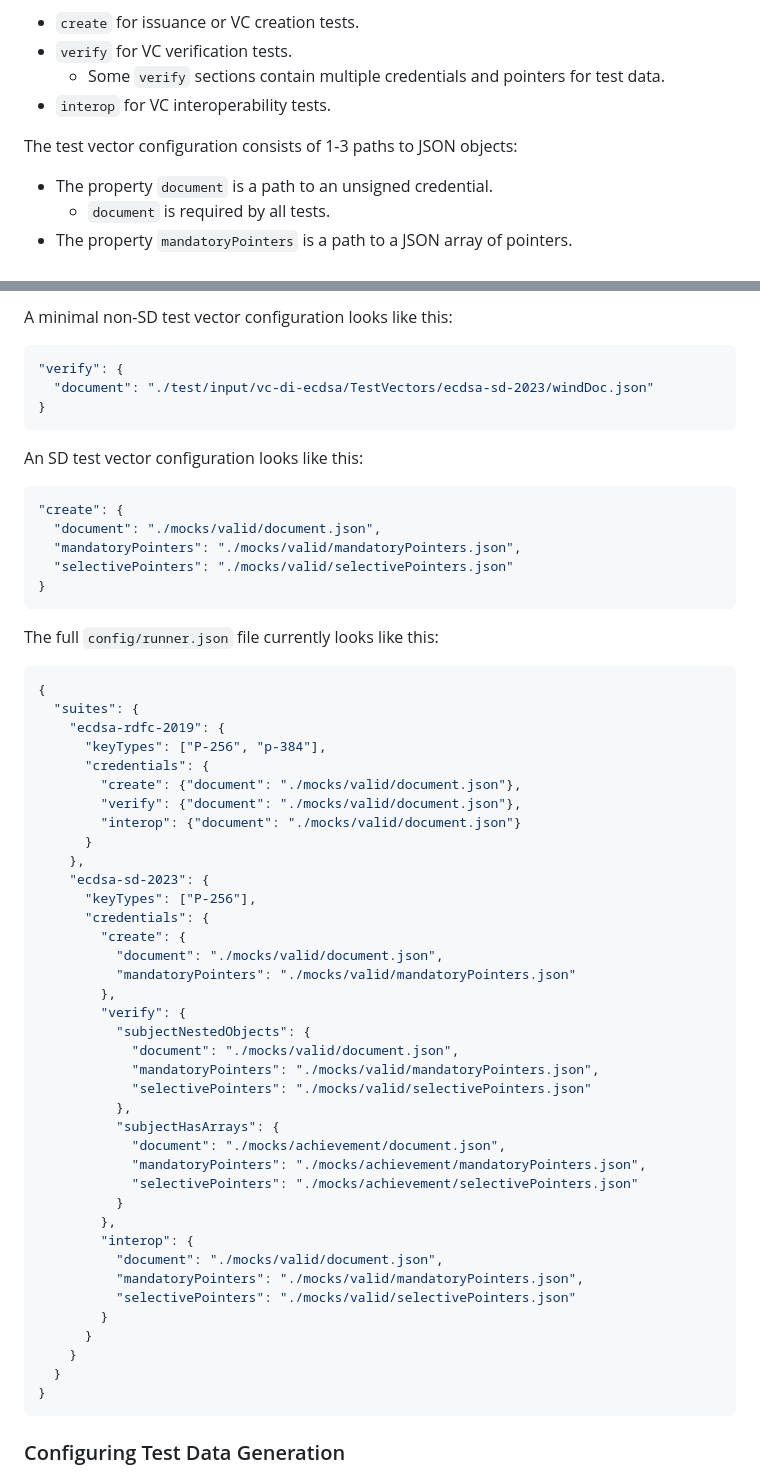
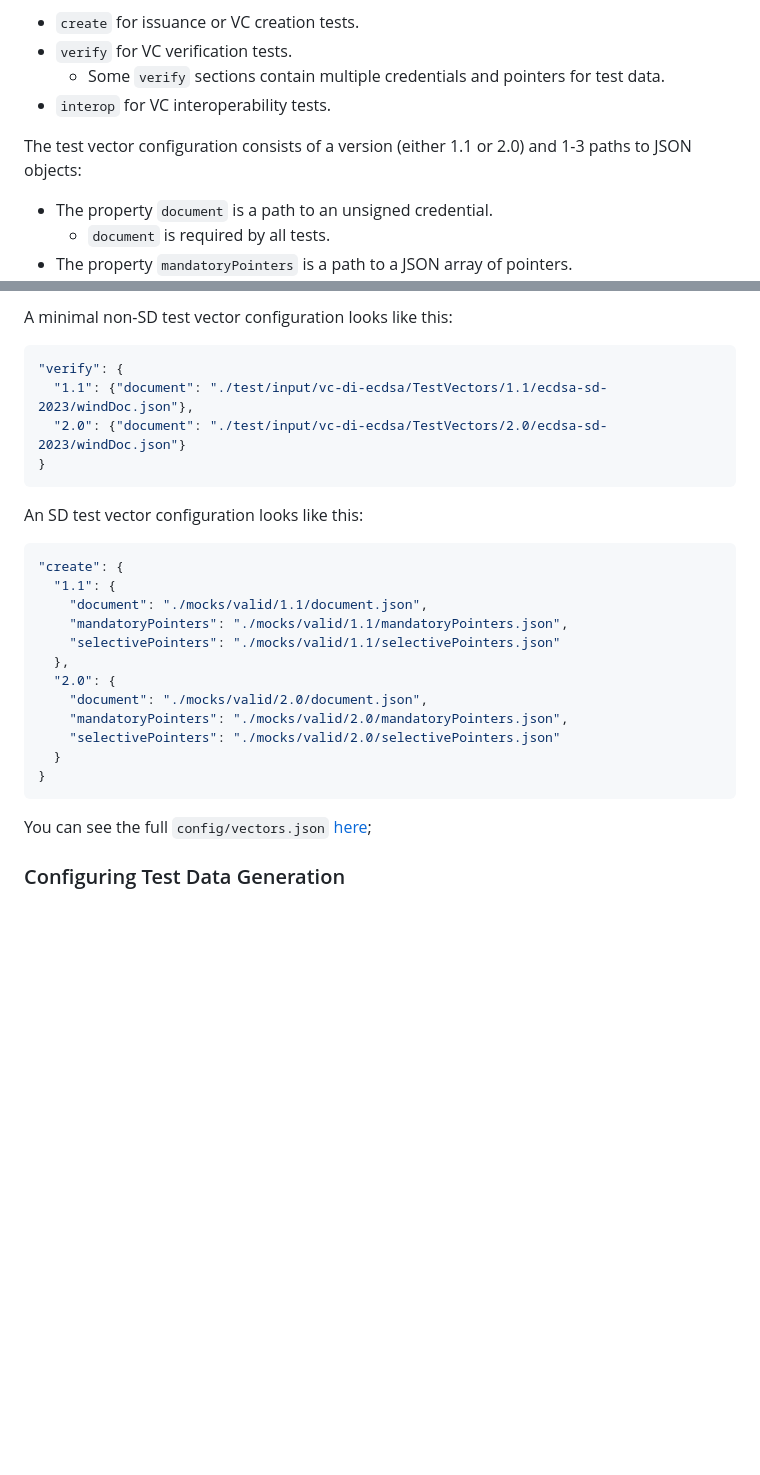
Before and after one commit to w3c/vc-di-ecdsa-test-suite, a Markdown page: testVectorGuide.md, 2 parts joined by grey strips. GitHub-like rendering; blank space fills up the shorter version.

Commit message:
Update testVectorGuide.

````diff
--- a/testVectorGuide.md
+++ b/testVectorGuide.md
@@ -26,7 +26,7 @@ Credentials configuration consists of 3 properties:
   - Some `verify` sections contain multiple credentials and pointers for test data.
 - `interop` for VC interoperability tests.
 
-The test vector configuration consists of 1-3 paths to JSON objects:
+The test vector configuration consists of a version (either 1.1 or 2.0) and 1-3 paths to JSON objects:
 - The property `document` is a path to an unsigned credential.
   - `document` is required by all tests.
 - The property `mandatoryPointers` is a path to a JSON array of pointers.
@@ -47,60 +47,28 @@ in your implementation manifest.
 A minimal non-SD test vector configuration looks like this:
 ```js
 "verify": {
-  "document": "./test/input/vc-di-ecdsa/TestVectors/ecdsa-sd-2023/windDoc.json"
+  "1.1": {"document": "./test/input/vc-di-ecdsa/TestVectors/1.1/ecdsa-sd-2023/windDoc.json"},
+  "2.0": {"document": "./test/input/vc-di-ecdsa/TestVectors/2.0/ecdsa-sd-2023/windDoc.json"}
 }
 ```
 
 An SD test vector configuration looks like this:
 ```js
 "create": {
-  "document": "./mocks/valid/document.json",
-  "mandatoryPointers": "./mocks/valid/mandatoryPointers.json",
-  "selectivePointers": "./mocks/valid/selectivePointers.json"
+  "1.1": {
+    "document": "./mocks/valid/1.1/document.json",
+    "mandatoryPointers": "./mocks/valid/1.1/mandatoryPointers.json",
+    "selectivePointers": "./mocks/valid/1.1/selectivePointers.json"
+  },
+  "2.0": {
+    "document": "./mocks/valid/2.0/document.json",
+    "mandatoryPointers": "./mocks/valid/2.0/mandatoryPointers.json",
+    "selectivePointers": "./mocks/valid/2.0/selectivePointers.json"
+  }
 }
 ```
 
-The full `config/runner.json` file currently looks like this:
-```js
-{
-  "suites": {
-    "ecdsa-rdfc-2019": {
-      "keyTypes": ["P-256", "p-384"],
-      "credentials": {
-        "create": {"document": "./mocks/valid/document.json"},
-        "verify": {"document": "./mocks/valid/document.json"},
-        "interop": {"document": "./mocks/valid/document.json"}
-      }
-    },
-    "ecdsa-sd-2023": {
-      "keyTypes": ["P-256"],
-      "credentials": {
-        "create": {
-          "document": "./mocks/valid/document.json",
-          "mandatoryPointers": "./mocks/valid/mandatoryPointers.json"
-        },
-        "verify": {
-          "subjectNestedObjects": {
-            "document": "./mocks/valid/document.json",
-            "mandatoryPointers": "./mocks/valid/mandatoryPointers.json",
-            "selectivePointers": "./mocks/valid/selectivePointers.json"
-          },
-          "subjectHasArrays": {
-            "document": "./mocks/achievement/document.json",
-            "mandatoryPointers": "./mocks/achievement/mandatoryPointers.json",
-            "selectivePointers": "./mocks/achievement/selectivePointers.json"
-          }
-        },
-        "interop": {
-          "document": "./mocks/valid/document.json",
-          "mandatoryPointers": "./mocks/valid/mandatoryPointers.json",
-          "selectivePointers": "./mocks/valid/selectivePointers.json"
-        }
-      }
-    }
-  }
-}
-```
+You can see the full `config/vectors.json` [here](/config/vectors.json);
 
 ### Configuring Test Data Generation
 To generate interop test data used in the test suite, testers may specify
````
